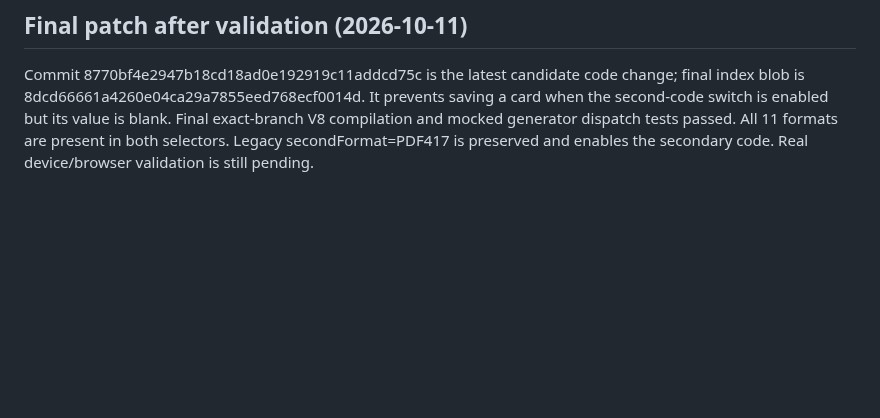
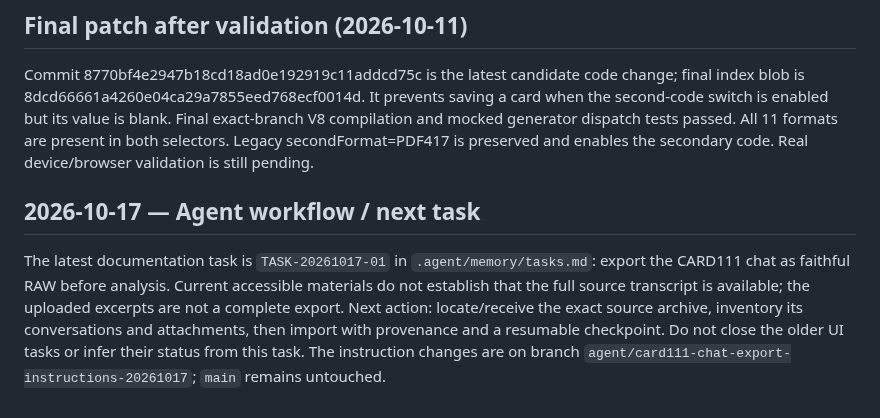
Before and after one commit to alexbotleh-oss/CARD, a Markdown page: docs/HANDOFF.md, the part around the change. GitHub-like rendering; blank space fills up the shorter version.

Commit message:
docs: hand off Agent and chat export task

```diff
--- a/docs/HANDOFF.md
+++ b/docs/HANDOFF.md
@@ -173,3 +173,7 @@ Checks passed: V8 compilation, format alias normalization, mocked render routing
 ## Final patch after validation (2026-10-11)
 Commit 8770bf4e2947b18cd18ad0e192919c11addcd75c is the latest candidate code change; final index blob is 8dcd66661a4260e04ca29a7855eed768ecf0014d. It prevents saving a card when the second-code switch is enabled but its value is blank.
 Final exact-branch V8 compilation and mocked generator dispatch tests passed. All 11 formats are present in both selectors. Legacy secondFormat=PDF417 is preserved and enables the secondary code. Real device/browser validation is still pending.
+
+## 2026-10-17 — Agent workflow / next task
+
+The latest documentation task is `TASK-20261017-01` in `.agent/memory/tasks.md`: export the CARD111 chat as faithful RAW before analysis. Current accessible materials do not establish that the full source transcript is available; the uploaded excerpts are not a complete export. Next action: locate/receive the exact source archive, inventory its conversations and attachments, then import with provenance and a resumable checkpoint. Do not close the older UI tasks or infer their status from this task. The instruction changes are on branch `agent/card111-chat-export-instructions-20261017`; `main` remains untouched.
```
